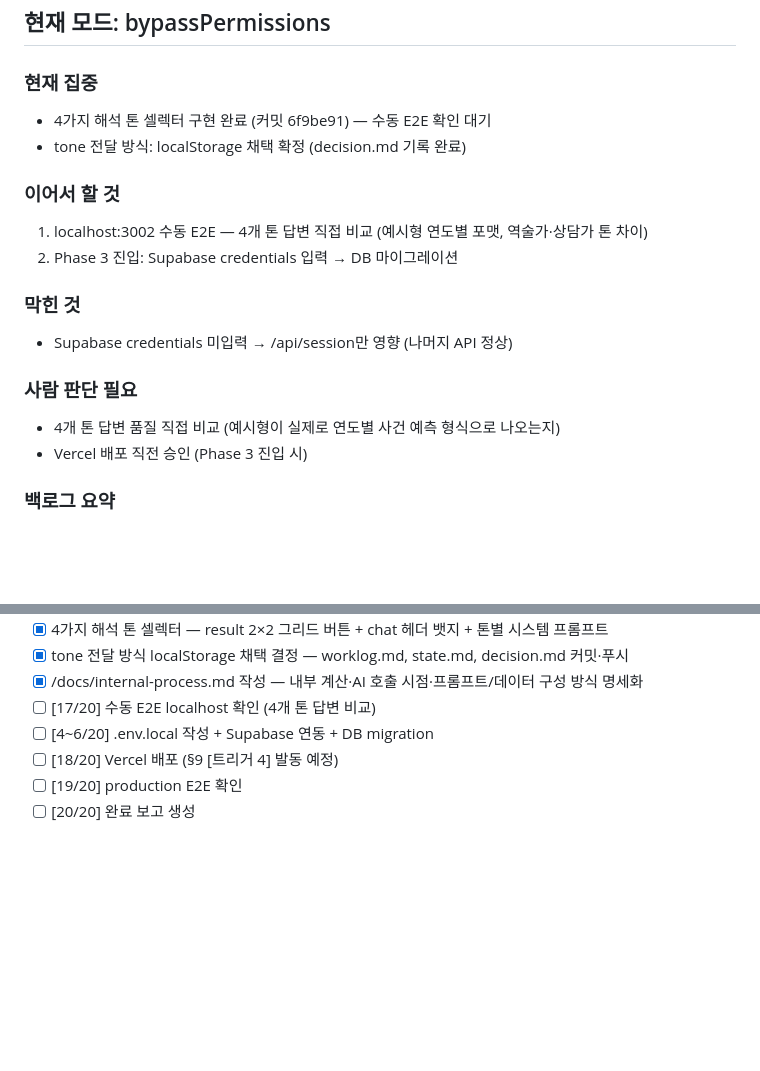
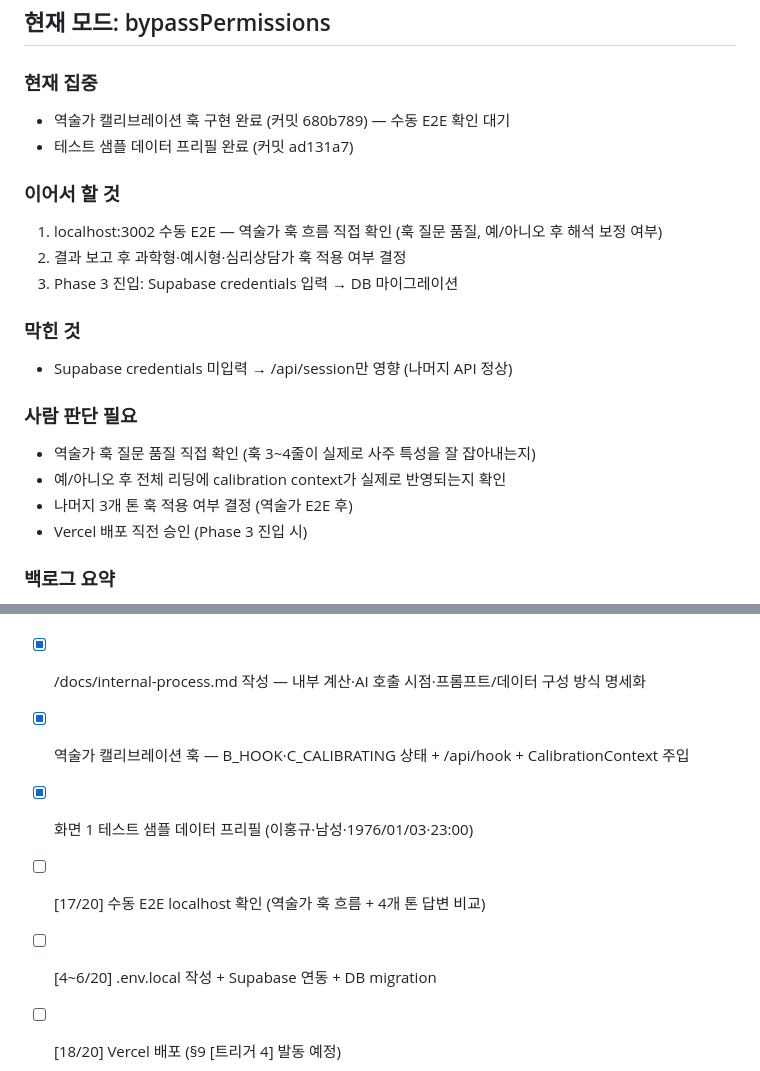
Before and after one commit to eugene-eee-hongkyu/four-pillars, a Markdown page: .harness/state.md, 2 parts joined by grey strips. Rendered like a GitHub page; blank space fills up the shorter version.

```diff
--- a/.harness/state.md
+++ b/.harness/state.md
@@ -12,13 +12,14 @@
 
 ### 현재 집중
 
-- 4가지 해석 톤 셀렉터 구현 완료 (커밋 6f9be91) — 수동 E2E 확인 대기
-- tone 전달 방식: localStorage 채택 확정 (decision.md 기록 완료)
+- 역술가 캘리브레이션 훅 구현 완료 (커밋 680b789) — 수동 E2E 확인 대기
+- 테스트 샘플 데이터 프리필 완료 (커밋 ad131a7)
 
 ### 이어서 할 것
 
-1. localhost:3002 수동 E2E — 4개 톤 답변 직접 비교 (예시형 연도별 포맷, 역술가·상담가 톤 차이)
-2. Phase 3 진입: Supabase credentials 입력 → DB 마이그레이션
+1. localhost:3002 수동 E2E — 역술가 훅 흐름 직접 확인 (훅 질문 품질, 예/아니오 후 해석 보정 여부)
+2. 결과 보고 후 과학형·예시형·심리상담가 훅 적용 여부 결정
+3. Phase 3 진입: Supabase credentials 입력 → DB 마이그레이션
 
 ### 막힌 것
 
@@ -26,7 +27,9 @@
 
 ### 사람 판단 필요
 
-- 4개 톤 답변 품질 직접 비교 (예시형이 실제로 연도별 사건 예측 형식으로 나오는지)
+- 역술가 훅 질문 품질 직접 확인 (훅 3~4줄이 실제로 사주 특성을 잘 잡아내는지)
+- 예/아니오 후 전체 리딩에 calibration context가 실제로 반영되는지 확인
+- 나머지 3개 톤 훅 적용 여부 결정 (역술가 E2E 후)
 - Vercel 배포 직전 승인 (Phase 3 진입 시)
 
 ### 백로그 요약
@@ -63,7 +66,9 @@
 - [x] 4가지 해석 톤 셀렉터 — result 2×2 그리드 버튼 + chat 헤더 뱃지 + 톤별 시스템 프롬프트
 - [x] tone 전달 방식 localStorage 채택 결정 — worklog.md, state.md, decision.md 커밋·푸시
 - [x] /docs/internal-process.md 작성 — 내부 계산·AI 호출 시점·프롬프트/데이터 구성 방식 명세화
-- [ ] [17/20] 수동 E2E localhost 확인 (4개 톤 답변 비교)
+- [x] 역술가 캘리브레이션 훅 — B_HOOK·C_CALIBRATING 상태 + /api/hook + CalibrationContext 주입
+- [x] 화면 1 테스트 샘플 데이터 프리필 (이홍규·남성·1976/01/03·23:00)
+- [ ] [17/20] 수동 E2E localhost 확인 (역술가 훅 흐름 + 4개 톤 답변 비교)
 - [ ] [4~6/20] .env.local 작성 + Supabase 연동 + DB migration
 - [ ] [18/20] Vercel 배포 (§9 [트리거 4] 발동 예정)
 - [ ] [19/20] production E2E 확인
```
Also changed, not shown: other parts of .harness/state.md (+2 -2 lines), .harness/decision.md (+22 -0 lines), .harness/worklog.md (+25 -0 lines).
